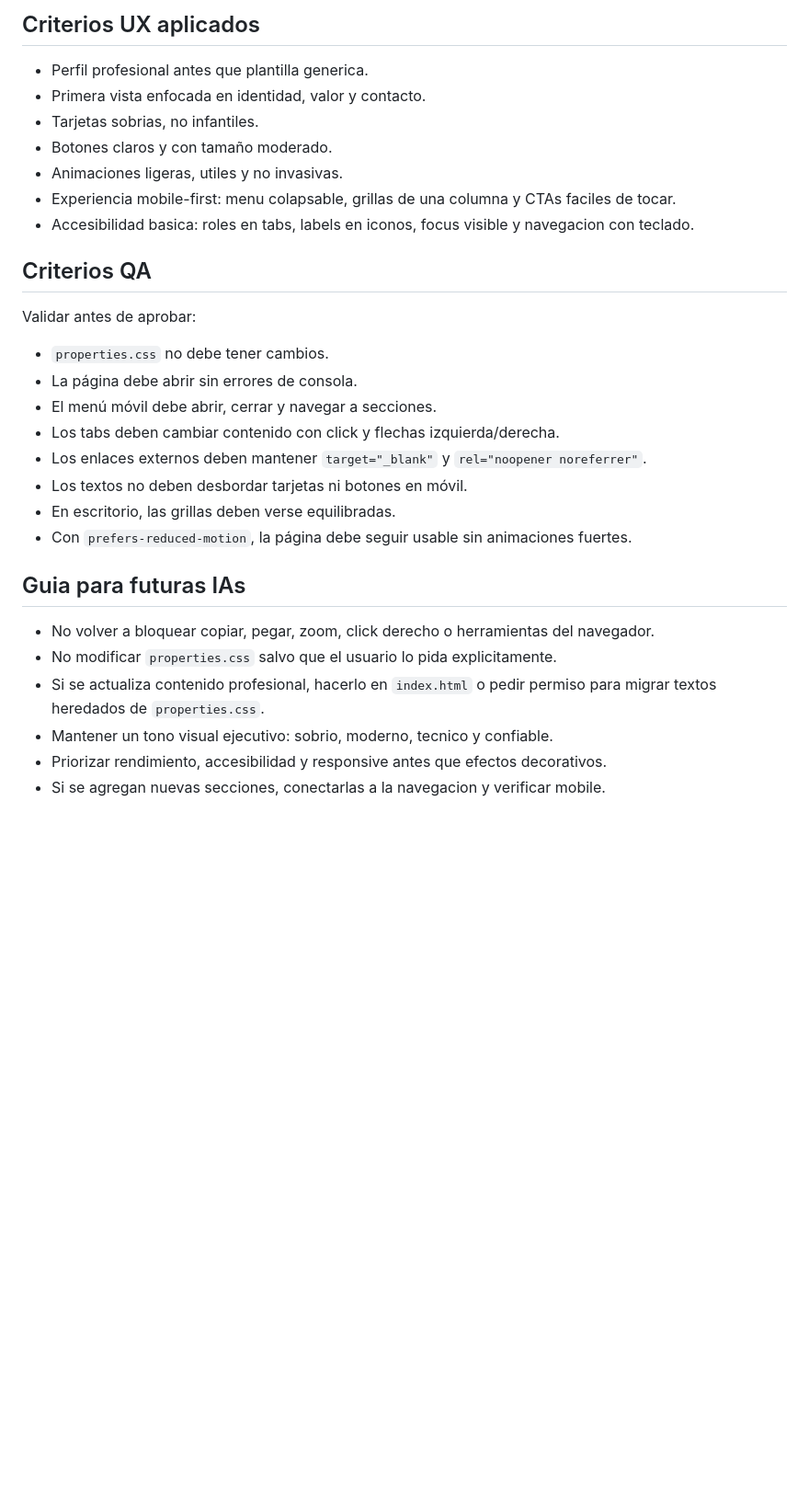
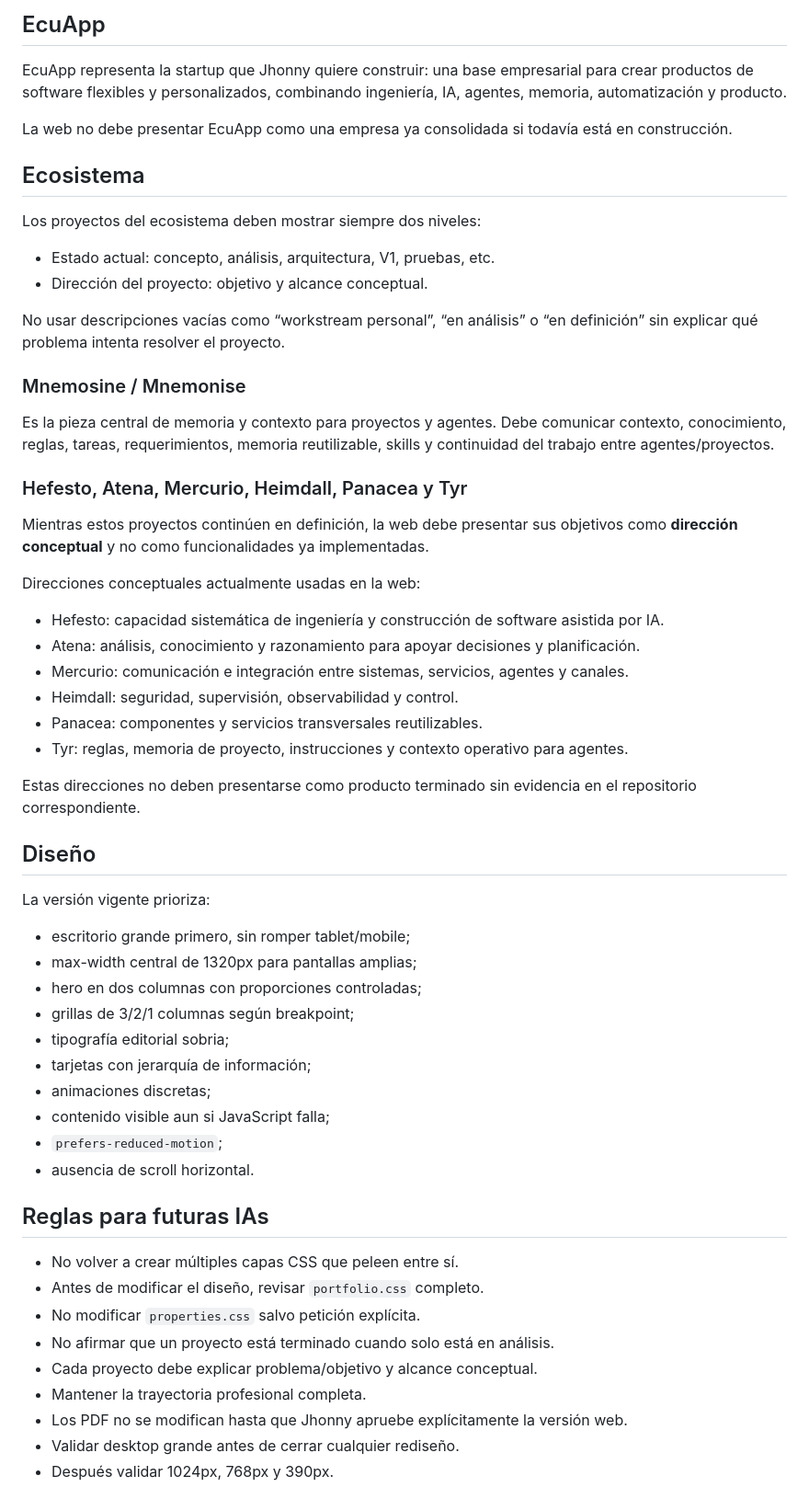
Before and after one commit to JhonnyMinian92/JhonnyMinian92.github.io, a Markdown page: MEMORIA.md, the part around one of its changes. Shown at 92% size. Drawn GitHub-style; blank space fills up the shorter version.

```diff
--- a/MEMORIA.md
+++ b/MEMORIA.md
@@ -61,32 +39,60 @@ Convertir una p&aacute;gina est&aacute;tica sencilla en un perfil laboral modern
 
-## Criterios UX aplicados
+## EcuApp
 
-- Perfil profesional antes que plantilla generica.
-- Primera vista enfocada en identidad, valor y contacto.
-- Tarjetas sobrias, no infantiles.
-- Botones claros y con tama&ntilde;o moderado.
-- Animaciones ligeras, utiles y no invasivas.
-- Experiencia mobile-first: menu colapsable, grillas de una columna y CTAs faciles de tocar.
-- Accesibilidad basica: roles en tabs, labels en iconos, focus visible y navegacion con teclado.
+EcuApp representa la startup que Jhonny quiere construir: una base empresarial para crear productos de software flexibles y personalizados, combinando ingeniería, IA, agentes, memoria, automatización y producto.
 
-## Criterios QA
+La web no debe presentar EcuApp como una empresa ya consolidada si todavía está en construcción.
 
-Validar antes de aprobar:
+## Ecosistema
 
-- `properties.css` no debe tener cambios.
-- La p&aacute;gina debe abrir sin errores de consola.
-- El men&uacute; m&oacute;vil debe abrir, cerrar y navegar a secciones.
-- Los tabs deben cambiar contenido con click y flechas izquierda/derecha.
-- Los enlaces externos deben mantener `target="_blank"` y `rel="noopener noreferrer"`.
-- Los textos no deben desbordar tarjetas ni botones en m&oacute;vil.
-- En escritorio, las grillas deben verse equilibradas.
-- Con `prefers-reduced-motion`, la p&aacute;gina debe seguir usable sin animaciones fuertes.
+Los proyectos del ecosistema deben mostrar siempre dos niveles:
 
-## Guia para futuras IAs
+- Estado actual: concepto, análisis, arquitectura, V1, pruebas, etc.
+- Dirección del proyecto: objetivo y alcance conceptual.
 
-- No volver a bloquear copiar, pegar, zoom, click derecho o herramientas del navegador.
-- No modificar `properties.css` salvo que el usuario lo pida explicitamente.
-- Si se actualiza contenido profesional, hacerlo en `index.html` o pedir permiso para migrar textos heredados de `properties.css`.
-- Mantener un tono visual ejecutivo: sobrio, moderno, tecnico y confiable.
-- Priorizar rendimiento, accesibilidad y responsive antes que efectos decorativos.
-- Si se agregan nuevas secciones, conectarlas a la navegacion y verificar mobile.
+No usar descripciones vacías como “workstream personal”, “en análisis” o “en definición” sin explicar qué problema intenta resolver el proyecto.
+
+### Mnemosine / Mnemonise
+
+Es la pieza central de memoria y contexto para proyectos y agentes. Debe comunicar contexto, conocimiento, reglas, tareas, requerimientos, memoria reutilizable, skills y continuidad del trabajo entre agentes/proyectos.
+
+### Hefesto, Atena, Mercurio, Heimdall, Panacea y Tyr
+
+Mientras estos proyectos continúen en definición, la web debe presentar sus objetivos como **dirección conceptual** y no como funcionalidades ya implementadas.
+
+Direcciones conceptuales actualmente usadas en la web:
+- Hefesto: capacidad sistemática de ingeniería y construcción de software asistida por IA.
+- Atena: análisis, conocimiento y razonamiento para apoyar decisiones y planificación.
+- Mercurio: comunicación e integración entre sistemas, servicios, agentes y canales.
+- Heimdall: seguridad, supervisión, observabilidad y control.
+- Panacea: componentes y servicios transversales reutilizables.
+- Tyr: reglas, memoria de proyecto, instrucciones y contexto operativo para agentes.
+
+Estas direcciones no deben presentarse como producto terminado sin evidencia en el repositorio correspondiente.
+
+## Diseño
+
+La versión vigente prioriza:
+
+- escritorio grande primero, sin romper tablet/mobile;
+- max-width central de 1320px para pantallas amplias;
+- hero en dos columnas con proporciones controladas;
+- grillas de 3/2/1 columnas según breakpoint;
+- tipografía editorial sobria;
+- tarjetas con jerarquía de información;
+- animaciones discretas;
+- contenido visible aun si JavaScript falla;
+- `prefers-reduced-motion`;
+- ausencia de scroll horizontal.
+
+## Reglas para futuras IAs
+
+- No volver a crear múltiples capas CSS que peleen entre sí.
+- Antes de modificar el diseño, revisar `portfolio.css` completo.
+- No modificar `properties.css` salvo petición explícita.
+- No afirmar que un proyecto está terminado cuando solo está en análisis.
+- Cada proyecto debe explicar problema/objetivo y alcance conceptual.
+- Mantener la trayectoria profesional completa.
+- Los PDF no se modifican hasta que Jhonny apruebe explícitamente la versión web.
+- Validar desktop grande antes de cerrar cualquier rediseño.
+- Después validar 1024px, 768px y 390px.
```
Also changed, not shown: other parts of MEMORIA.md (+24 -46 lines).
